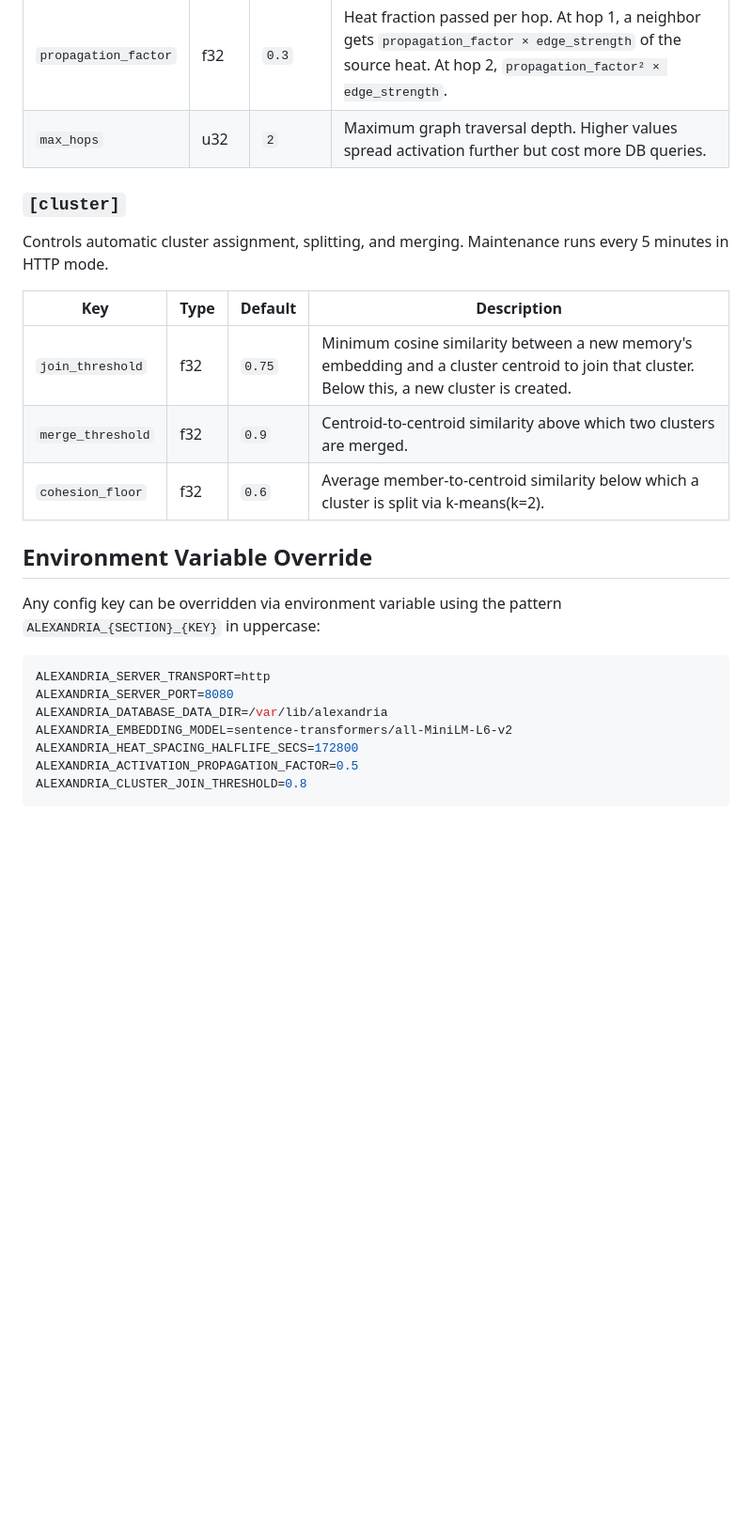
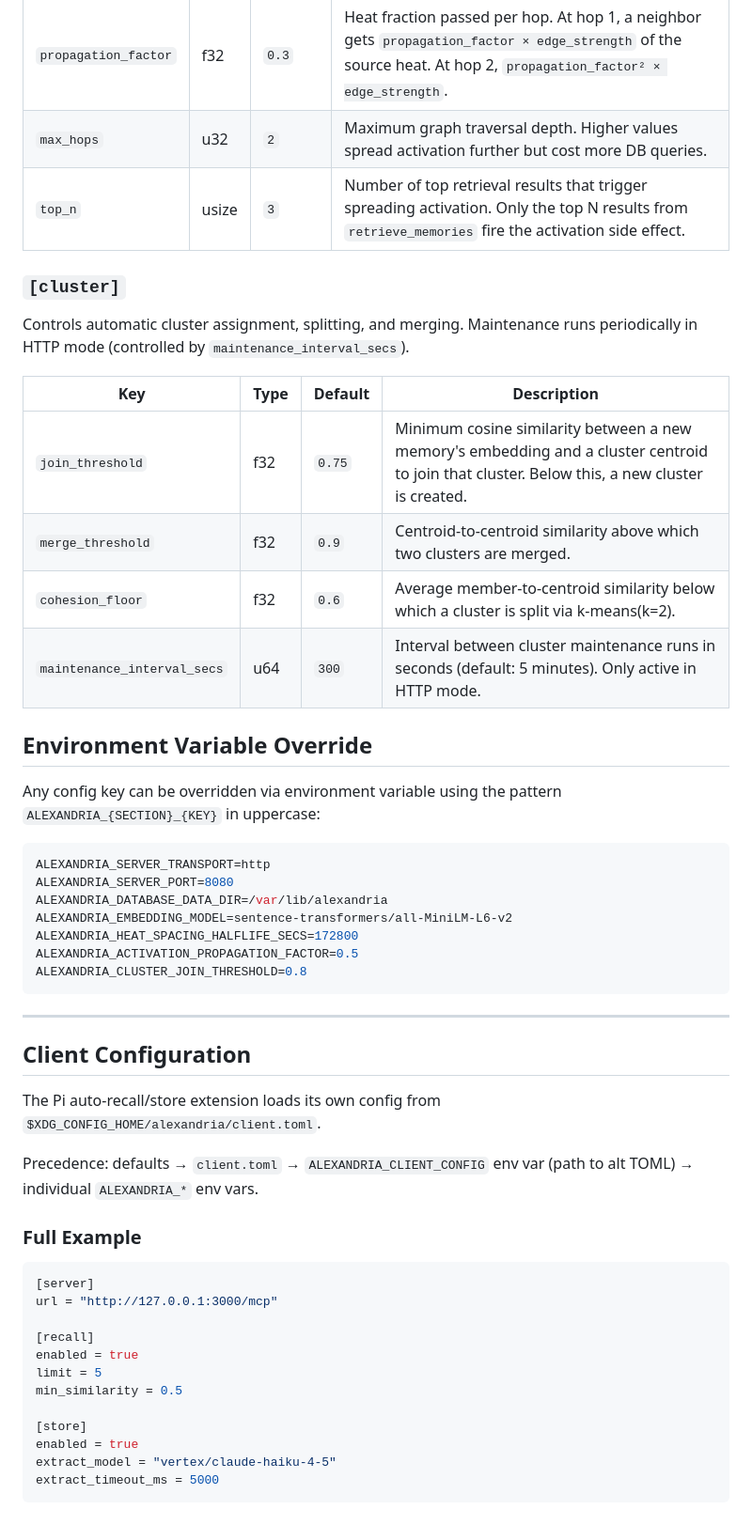
Before and after one commit to cebarks/alexandria, a Markdown page: docs/configuration.md, the part around one of its changes. Shown at 94% size. Rendered like a GitHub page; blank space fills up the shorter version.

````diff
--- a/docs/configuration.md
+++ b/docs/configuration.md
@@ -82,16 +87,18 @@ Controls spreading activation — when a memory is accessed, its graph neighbors
 |-----|------|---------|-------------|
 | `propagation_factor` | f32 | `0.3` | Heat fraction passed per hop. At hop 1, a neighbor gets `propagation_factor × edge_strength` of the source heat. At hop 2, `propagation_factor² × edge_strength`. |
 | `max_hops` | u32 | `2` | Maximum graph traversal depth. Higher values spread activation further but cost more DB queries. |
+| `top_n` | usize | `3` | Number of top retrieval results that trigger spreading activation. Only the top N results from `retrieve_memories` fire the activation side effect. |
 
 ### `[cluster]`
 
-Controls automatic cluster assignment, splitting, and merging. Maintenance runs every 5 minutes in HTTP mode.
+Controls automatic cluster assignment, splitting, and merging. Maintenance runs periodically in HTTP mode (controlled by `maintenance_interval_secs`).
 
 | Key | Type | Default | Description |
 | ----- | ------ | --------- | ------------- |
 | `join_threshold` | f32 | `0.75` | Minimum cosine similarity between a new memory's embedding and a cluster centroid to join that cluster. Below this, a new cluster is created. |
 | `merge_threshold` | f32 | `0.9` | Centroid-to-centroid similarity above which two clusters are merged. |
 | `cohesion_floor` | f32 | `0.6` | Average member-to-centroid similarity below which a cluster is split via k-means(k=2). |
+| `maintenance_interval_secs` | u64 | `300` | Interval between cluster maintenance runs in seconds (default: 5 minutes). Only active in HTTP mode. |
 
 ## Environment Variable Override
 
@@ -106,3 +113,29 @@ ALEXANDRIA_HEAT_SPACING_HALFLIFE_SECS=172800
 ALEXANDRIA_ACTIVATION_PROPAGATION_FACTOR=0.5
 ALEXANDRIA_CLUSTER_JOIN_THRESHOLD=0.8
 ```
+
+---
+
+## Client Configuration
+
+The Pi auto-recall/store extension loads its own config from `$XDG_CONFIG_HOME/alexandria/client.toml`.
+
+Precedence: defaults → `client.toml` → `ALEXANDRIA_CLIENT_CONFIG` env var (path to alt TOML) → individual `ALEXANDRIA_*` env vars.
+
+### Full Example
+
+```toml
+[server]
+url = "http://127.0.0.1:3000/mcp"
+
+[recall]
+enabled = true
+limit = 5
+min_similarity = 0.5
+
+[store]
+enabled = true
+extract_model = "vertex/claude-haiku-4-5"
+extract_timeout_ms = 5000
+```
+
````
Also changed, not shown: other parts of docs/configuration.md (+70 -14 lines), CLAUDE.md (+13 -3 lines), README.md (+8 -4 lines).
